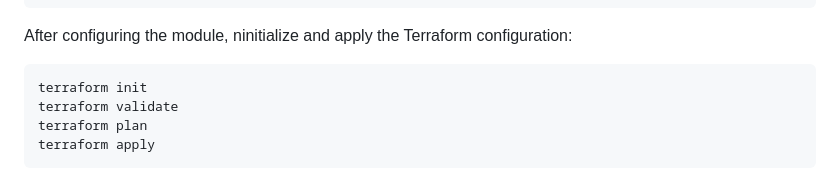
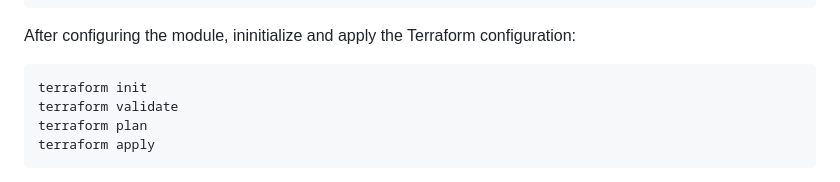
Before and after one commit to korotetskiy/Cloud_DevOps__Kharkiv_2022, a Markdown page: Terraform/task.md, the part around the change. GitHub-like rendering.

````diff
--- a/Terraform/task.md
+++ b/Terraform/task.md
@@ -300,7 +300,7 @@ module "aws_instance" {
 }
 ```
 
-After configuring the module, ninitialize and apply the Terraform configuration:
+After configuring the module, ininitialize and apply the Terraform configuration:
 
 ```bash
 terraform init
````
